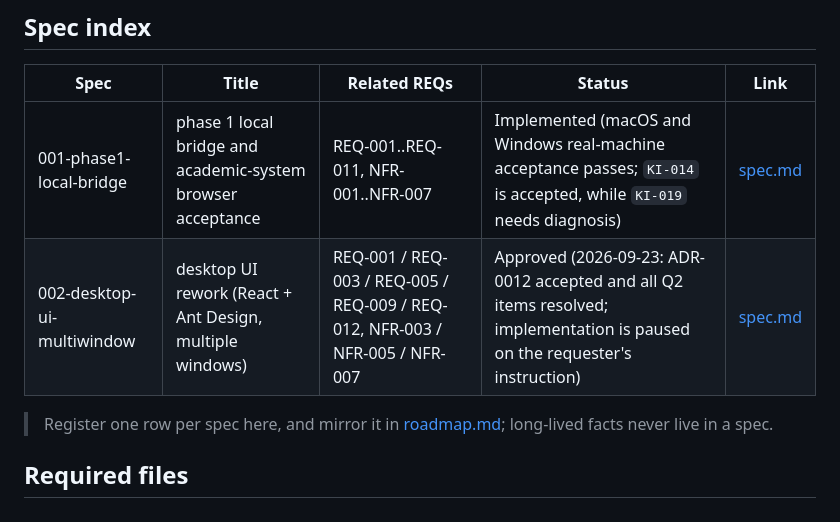
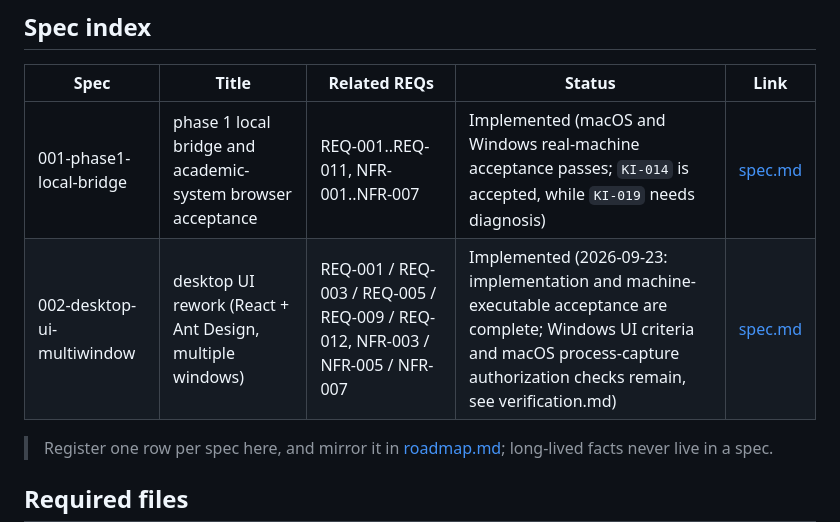
Before and after one commit to cherrchen/swufe-webvpn-codec, a Markdown page: specs/README.en.md, the part around the change. Drawn GitHub-style.

```diff
--- a/specs/README.en.md
+++ b/specs/README.en.md
@@ -24,7 +24,7 @@ specs/001-phase1-local-bridge/     ← the first spec of this project (phase 1 l
 | Spec | Title | Related REQs | Status | Link |
 | ---- | ----- | ------------ | ------ | ---- |
 | 001-phase1-local-bridge | phase 1 local bridge and academic-system browser acceptance | REQ-001..REQ-011, NFR-001..NFR-007 | Implemented (macOS and Windows real-machine acceptance passes; `KI-014` is accepted, while `KI-019` needs diagnosis) | [spec.md](001-phase1-local-bridge/spec.md) |
-| 002-desktop-ui-multiwindow | desktop UI rework (React + Ant Design, multiple windows) | REQ-001 / REQ-003 / REQ-005 / REQ-009 / REQ-012, NFR-003 / NFR-005 / NFR-007 | Approved (2026-09-23: ADR-0012 accepted and all Q2 items resolved; implementation is paused on the requester's instruction) | [spec.md](002-desktop-ui-multiwindow/spec.md) |
+| 002-desktop-ui-multiwindow | desktop UI rework (React + Ant Design, multiple windows) | REQ-001 / REQ-003 / REQ-005 / REQ-009 / REQ-012, NFR-003 / NFR-005 / NFR-007 | Implemented (2026-09-23: implementation and machine-executable acceptance are complete; Windows UI criteria and macOS process-capture authorization checks remain, see verification.md) | [spec.md](002-desktop-ui-multiwindow/spec.md) |
 
 > Register one row per spec here, and mirror it in [roadmap.md](../docs/planning/roadmap.md); long-lived facts never live in a spec.
 
```
Also changed, not shown: specs/README.md (+1 -1 lines).
